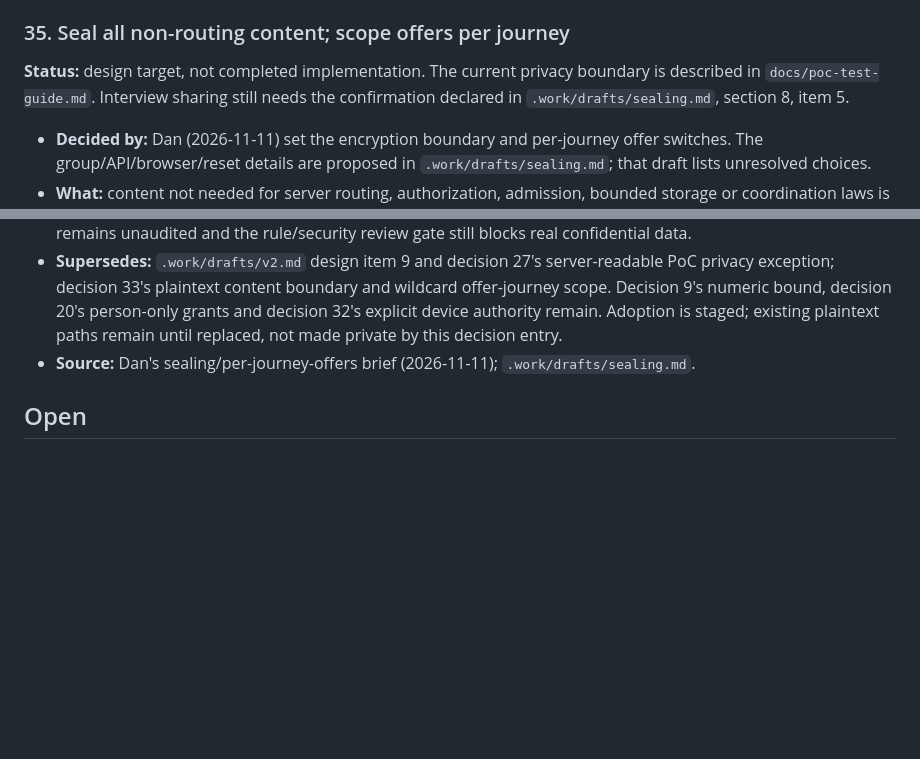
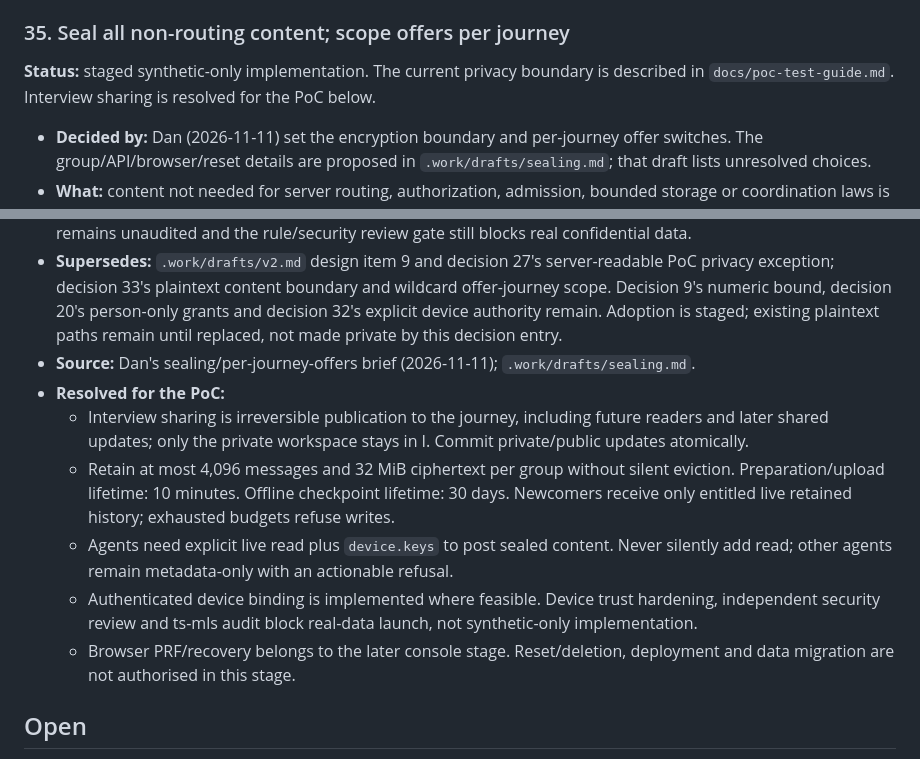
Before and after one commit to AI-Wayfinding/journey, a Markdown page: docs/decisions.md, 2 parts joined by grey strips. Drawn GitHub-style; blank space fills up the shorter version.

Commit message:
Resolve synthetic PoC sealing decisions and retention budgets

```diff
--- a/docs/decisions.md
+++ b/docs/decisions.md
@@ -242,7 +242,7 @@ Dan's brief for v2 was to write the spec, build what seems best, and refine late
 
 ### 35. Seal all non-routing content; scope offers per journey
 
-**Status:** design target, not completed implementation. The current privacy boundary is described in `docs/poc-test-guide.md`. Interview sharing still needs the confirmation declared in `.work/drafts/sealing.md`, section 8, item 5.
+**Status:** staged synthetic-only implementation. The current privacy boundary is described in `docs/poc-test-guide.md`. Interview sharing is resolved for the PoC below.
 
 - **Decided by:** Dan (2026-11-11) set the encryption boundary and per-journey offer switches. The group/API/browser/reset details are proposed in `.work/drafts/sealing.md`; that draft lists unresolved choices.
 - **What:** content not needed for server routing, authorization, admission, bounded storage or coordination laws is encrypted at the device using MLS audiences. This includes post/topic/board text, interviews, contributions, library metadata and versions, project/journey names and purposes, account/card descriptions, offer schemas/instructions and task requests/results/conversations. Descriptive copies and search queries stay off the server too. Authority/capabilities, ownership, memberships, lifecycle/version counters, deadlines, admission policy and byte accounting remain clear and enforced server-side.
@@ -252,6 +252,12 @@ Dan's brief for v2 was to write the spec, build what seems best, and refine late
 - **PoC:** use a sealed-only storage generation and reset synthetic PoC data rather than migrating plaintext. Separately verify and authorise deletion of old synthetic copies; changing bindings alone is not a wipe. ts-mls remains unaudited and the rule/security review gate still blocks real confidential data.
 - **Supersedes:** `.work/drafts/v2.md` design item 9 and decision 27's server-readable PoC privacy exception; decision 33's plaintext content boundary and wildcard offer-journey scope. Decision 9's numeric bound, decision 20's person-only grants and decision 32's explicit device authority remain. Adoption is staged; existing plaintext paths remain until replaced, not made private by this decision entry.
 - **Source:** Dan's sealing/per-journey-offers brief (2026-11-11); `.work/drafts/sealing.md`.
+- **Resolved for the PoC:**
+  - Interview sharing is irreversible publication to the journey, including future readers and later shared updates; only the private workspace stays in I. Commit private/public updates atomically.
+  - Retain at most 4,096 messages and 32 MiB ciphertext per group without silent eviction. Preparation/upload lifetime: 10 minutes. Offline checkpoint lifetime: 30 days. Newcomers receive only entitled live retained history; exhausted budgets refuse writes.
+  - Agents need explicit live read plus `device.keys` to post sealed content. Never silently add read; other agents remain metadata-only with an actionable refusal.
+  - Authenticated device binding is implemented where feasible. Device trust hardening, independent security review and ts-mls audit block real-data launch, not synthetic-only implementation.
+  - Browser PRF/recovery belongs to the later console stage. Reset/deletion, deployment and data migration are not authorised in this stage.
 
 ## Open
 
```
Also changed, not shown: .work/drafts/sealing.md (+8 -9 lines).
